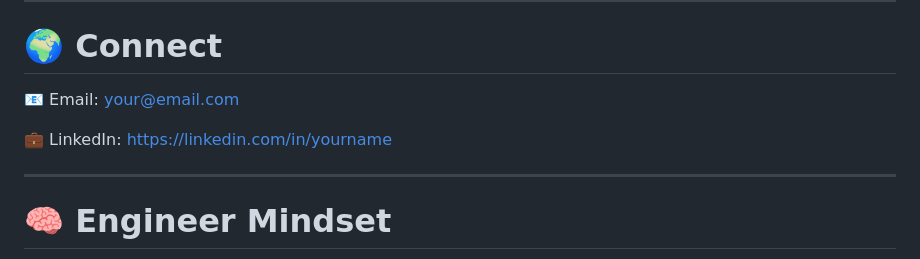
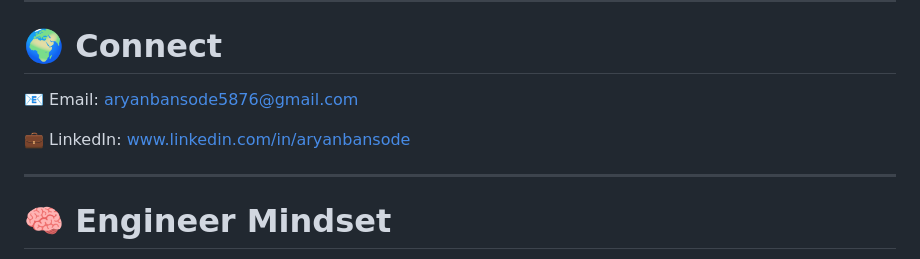
Before and after one commit to aryanbansode/aryanbansode, a Markdown page: README.md, the part around the change. Drawn GitHub-style.

```diff
--- a/README.md
+++ b/README.md
@@ -120,9 +120,9 @@ My mission is to build **scalable, production-ready DevOps and AI systems** and
 
 # 🌍 Connect
 
-📧 Email: your@email.com
+📧 Email: aryanbansode5876@gmail.com
 
-💼 LinkedIn: https://linkedin.com/in/yourname
+💼 LinkedIn: www.linkedin.com/in/aryanbansode
 
 ---
 
```
